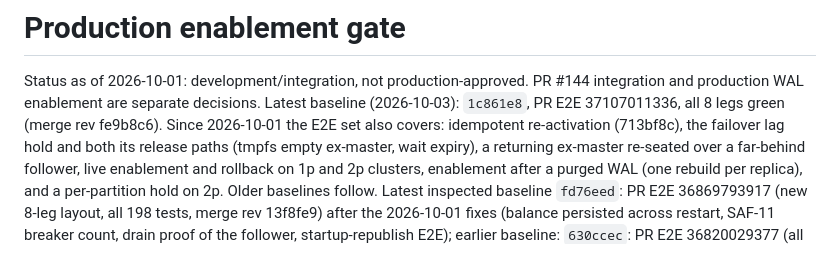
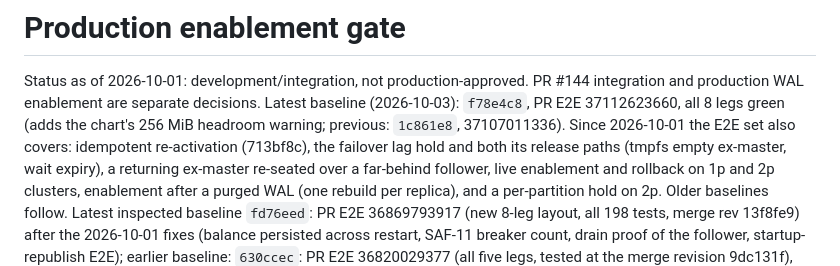
Before and after one commit to gree/flare, a Markdown page: docs/PRODUCTION-READINESS.md, the part around the change. Rendered like a GitHub page.

Commit message:
readiness: baseline f78e4c8 (PR E2E 37112623660, all 8 legs green)

```diff
--- a/docs/PRODUCTION-READINESS.md
+++ b/docs/PRODUCTION-READINESS.md
@@ -2,8 +2,8 @@
 
 Status as of 2026-10-01: development/integration, not production-approved.
 PR #144 integration and production WAL enablement are separate decisions.
-Latest baseline (2026-10-03): `1c861e8`, PR E2E 37107011336, all 8 legs green
-(merge rev fe9b8c6). Since 2026-10-01 the E2E set also covers: idempotent
+Latest baseline (2026-10-03): `f78e4c8`, PR E2E 37112623660, all 8 legs green
+(adds the chart's 256 MiB headroom warning; previous: `1c861e8`, 37107011336). Since 2026-10-01 the E2E set also covers: idempotent
 re-activation (713bf8c), the failover lag hold and both its release paths
 (tmpfs empty ex-master, wait expiry), a returning ex-master re-seated over a
 far-behind follower, live enablement and rollback on 1p and 2p clusters,
```
